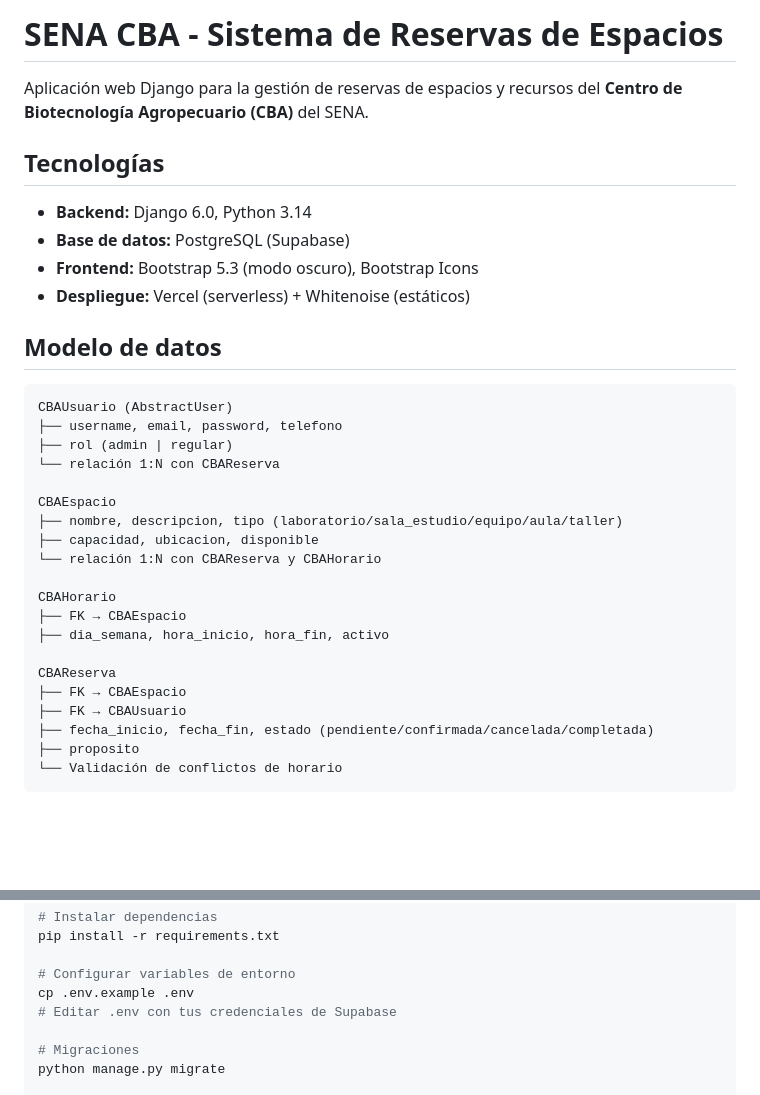
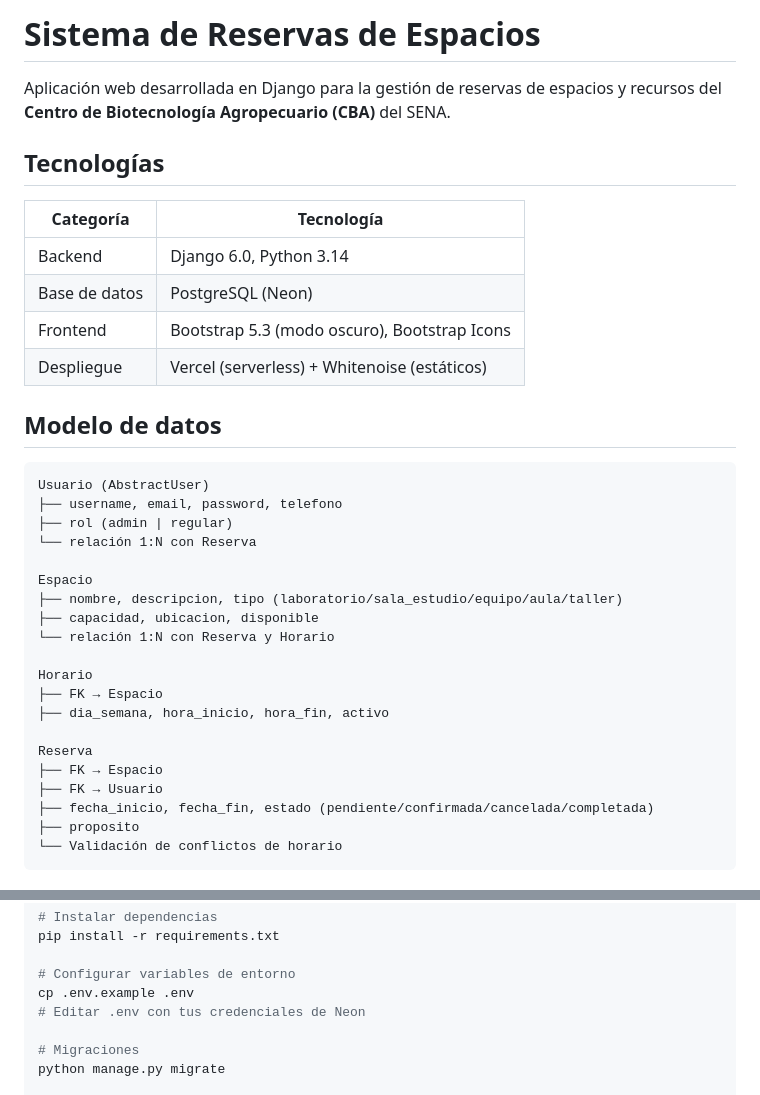
Before and after one commit to beickerttorres/proyecto_tarea, a Markdown page: README.md, 2 parts joined by grey strips. Rendered like a GitHub page; blank space fills up the shorter version.

````diff
--- a/README.md
+++ b/README.md
@@ -1,34 +1,36 @@
-# SENA CBA - Sistema de Reservas de Espacios
+# Sistema de Reservas de Espacios
 
-Aplicación web Django para la gestión de reservas de espacios y recursos del **Centro de Biotecnología Agropecuario (CBA)** del SENA.
+Aplicación web desarrollada en Django para la gestión de reservas de espacios y recursos del **Centro de Biotecnología Agropecuario (CBA)** del SENA.
 
 ## Tecnologías
 
-- **Backend:** Django 6.0, Python 3.14
-- **Base de datos:** PostgreSQL (Supabase)
-- **Frontend:** Bootstrap 5.3 (modo oscuro), Bootstrap Icons
-- **Despliegue:** Vercel (serverless) + Whitenoise (estáticos)
+| Categoría | Tecnología |
+|---|---|
+| Backend | Django 6.0, Python 3.14 |
+| Base de datos | PostgreSQL (Neon) |
+| Frontend | Bootstrap 5.3 (modo oscuro), Bootstrap Icons |
+| Despliegue | Vercel (serverless) + Whitenoise (estáticos) |
 
 ## Modelo de datos
 
 ```
-CBAUsuario (AbstractUser)
+Usuario (AbstractUser)
 ├── username, email, password, telefono
 ├── rol (admin | regular)
-└── relación 1:N con CBAReserva
+└── relación 1:N con Reserva
 
-CBAEspacio
+Espacio
 ├── nombre, descripcion, tipo (laboratorio/sala_estudio/equipo/aula/taller)
 ├── capacidad, ubicacion, disponible
-└── relación 1:N con CBAReserva y CBAHorario
+└── relación 1:N con Reserva y Horario
 
-CBAHorario
-├── FK → CBAEspacio
+Horario
+├── FK → Espacio
 ├── dia_semana, hora_inicio, hora_fin, activo
 
-CBAReserva
-├── FK → CBAEspacio
-├── FK → CBAUsuario
+Reserva
+├── FK → Espacio
+├── FK → Usuario
 ├── fecha_inicio, fecha_fin, estado (pendiente/confirmada/cancelada/completada)
 ├── proposito
 └── Validación de conflictos de horario
@@ -65,7 +67,7 @@ pip install -r requirements.txt
 
 # Configurar variables de entorno
 cp .env.example .env
-# Editar .env con tus credenciales de Supabase
+# Editar .env con tus credenciales de Neon
 
 # Migraciones
 python manage.py migrate
````
Also changed, not shown: other parts of README.md (+27 -24 lines).
